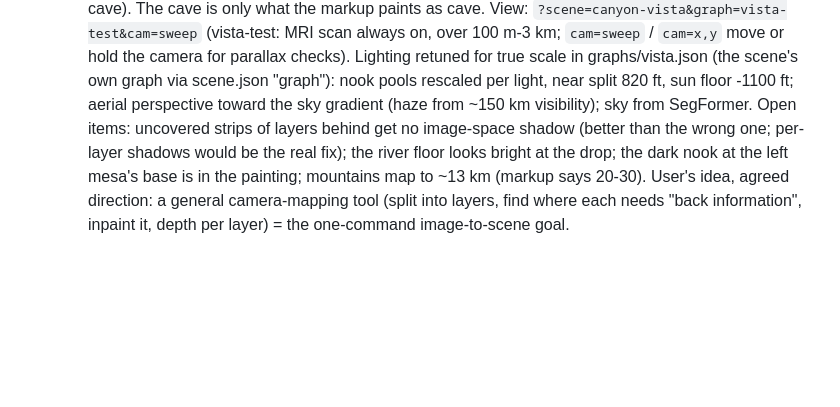
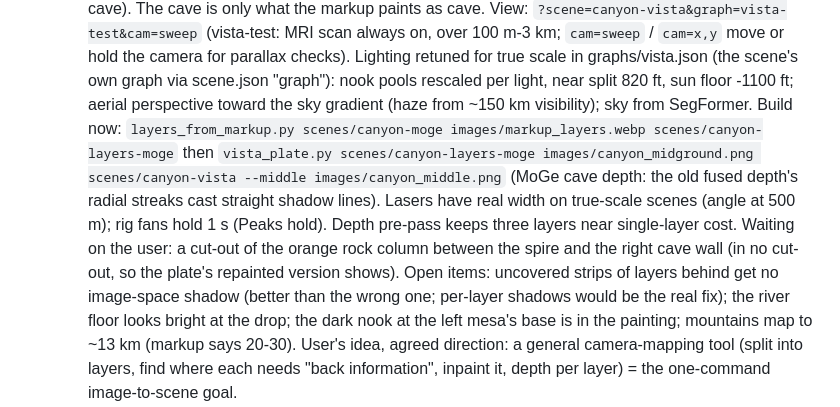
Before and after one commit to jkarian/doppler, a Markdown page: docs/STATUS.md, the part around the change. GitHub-like rendering; blank space fills up the shorter version.

Commit message:
STATUS: vista build steps, lasers, open items
Co-Authored-By: Claude Opus 5.5 <noreply@anthropic.com>

```diff
--- a/docs/STATUS.md
+++ b/docs/STATUS.md
@@ -203,7 +203,12 @@ tuning), ideally starting from automatic suggestions (lights in nooks, rigs on l
      `cam=sweep` / `cam=x,y` move or hold the camera for parallax checks). Lighting retuned for true scale in
      graphs/vista.json (the scene's own graph via scene.json "graph"): nook pools rescaled per light, near split
      820 ft, sun floor -1100 ft; aerial perspective toward the sky gradient (haze from ~150 km visibility); sky from
-     SegFormer. Open items: uncovered strips of layers behind get no image-space shadow (better than the wrong
+     SegFormer. Build now: `layers_from_markup.py scenes/canyon-moge images/markup_layers.webp scenes/canyon-layers-moge`
+     then `vista_plate.py scenes/canyon-layers-moge images/canyon_midground.png scenes/canyon-vista --middle
+     images/canyon_middle.png` (MoGe cave depth: the old fused depth's radial streaks cast straight shadow lines).
+     Lasers have real width on true-scale scenes (angle at 500 m); rig fans hold 1 s (Peaks hold). Depth pre-pass
+     keeps three layers near single-layer cost. Waiting on the user: a cut-out of the orange rock column between the
+     spire and the right cave wall (in no cut-out, so the plate's repainted version shows). Open items: uncovered strips of layers behind get no image-space shadow (better than the wrong
      one; per-layer shadows would be the real fix); the river floor looks bright at the drop; the dark nook at the left mesa's base is in the painting; mountains map to ~13 km
      (markup says 20-30). User's idea, agreed direction: a general camera-mapping tool (split into layers, find
      where each needs "back information", inpaint it, depth per layer) = the one-command image-to-scene goal.
```
